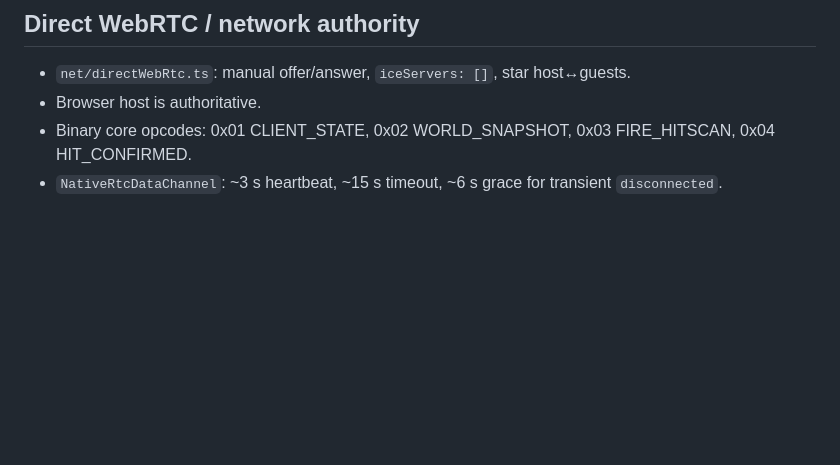
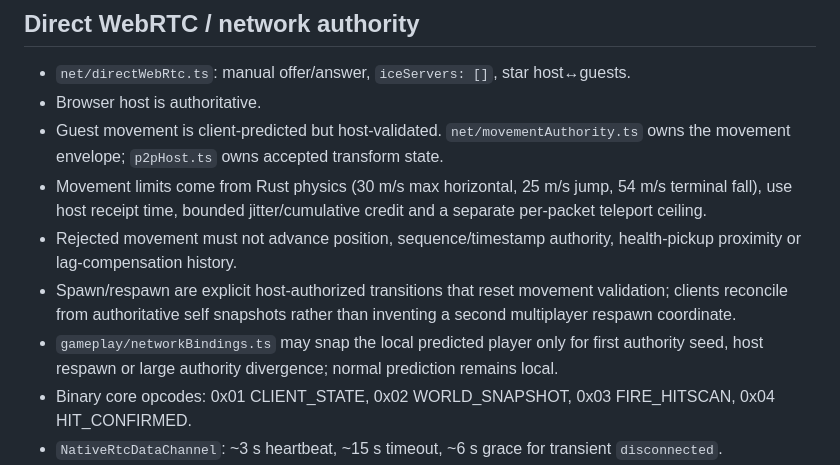
Before and after one commit to gernotfound/gone, a Markdown page: AGENTS.md, the part around the change. GitHub-like rendering; blank space fills up the shorter version.

Commit message:
docs: record movement authority invariants

```diff
--- a/AGENTS.md
+++ b/AGENTS.md
@@ -93,6 +93,11 @@ It must **not** import DOM or `engine.ts`.
 
 - `net/directWebRtc.ts`: manual offer/answer, `iceServers: []`, star host↔guests.
 - Browser host is authoritative.
+- Guest movement is client-predicted but host-validated. `net/movementAuthority.ts` owns the movement envelope; `p2pHost.ts` owns accepted transform state.
+- Movement limits come from Rust physics (30 m/s max horizontal, 25 m/s jump, 54 m/s terminal fall), use host receipt time, bounded jitter/cumulative credit and a separate per-packet teleport ceiling.
+- Rejected movement must not advance position, sequence/timestamp authority, health-pickup proximity or lag-compensation history.
+- Spawn/respawn are explicit host-authorized transitions that reset movement validation; clients reconcile from authoritative self snapshots rather than inventing a second multiplayer respawn coordinate.
+- `gameplay/networkBindings.ts` may snap the local predicted player only for first authority seed, host respawn or large authority divergence; normal prediction remains local.
 - Binary core opcodes: 0x01 CLIENT_STATE, 0x02 WORLD_SNAPSHOT, 0x03 FIRE_HITSCAN, 0x04 HIT_CONFIRMED.
 - `NativeRtcDataChannel`: ~3 s heartbeat, ~15 s timeout, ~6 s grace for transient `disconnected`.
 - `adaptiveSnapshotRate.ts`: host cadence adaptation; normal target ~30 Hz.
```
